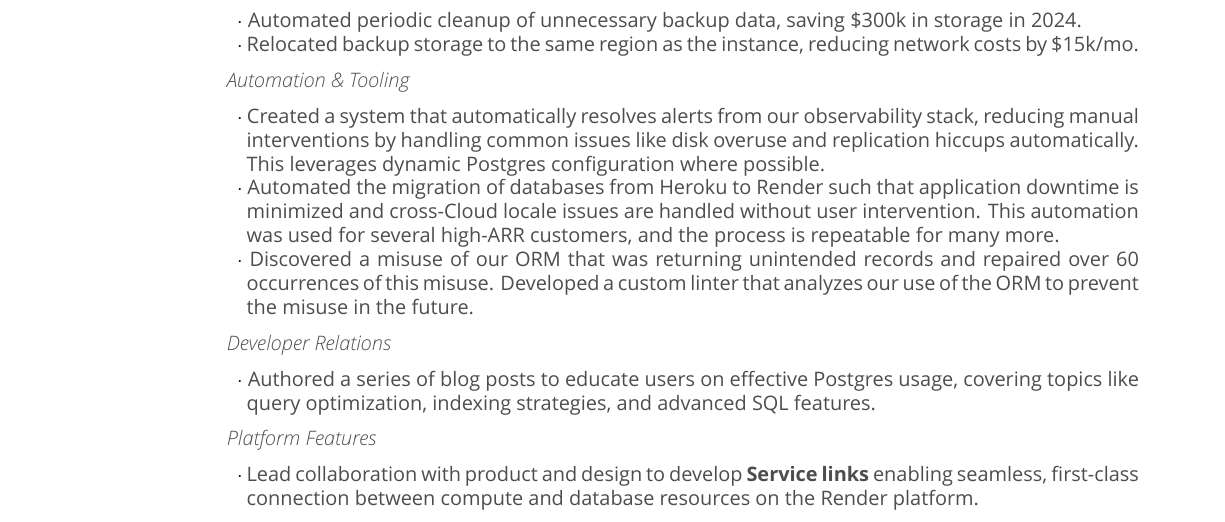
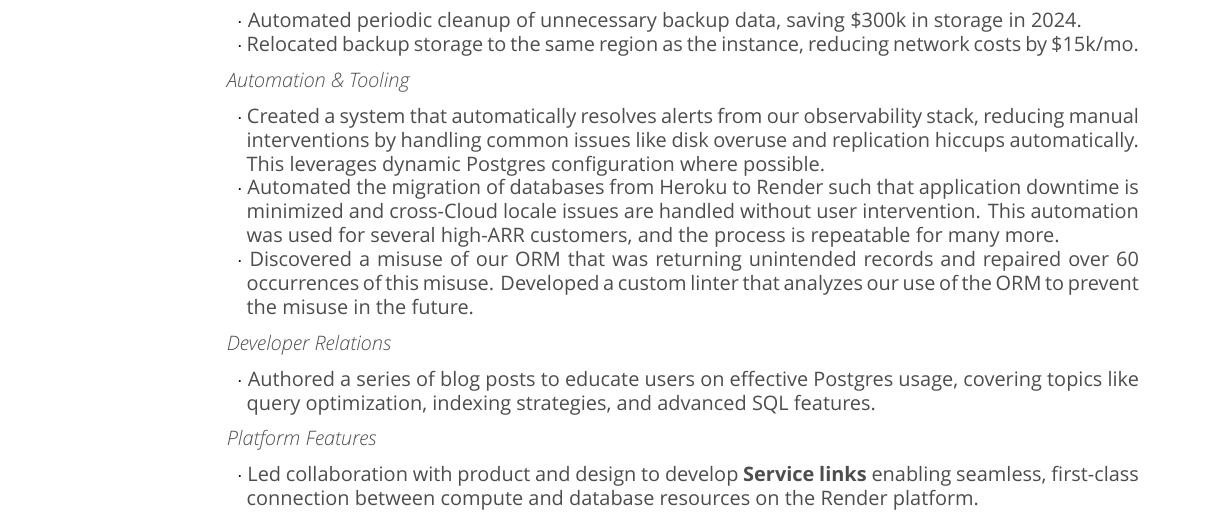
Before and after one commit to efritz/resume, a LaTeX CV (resume.tex): part of page 1 of 2, cut so that both start at the same text. Compiled offline with XeLaTeX.

Commit message:
Fix spelling error.

```diff
--- a/resume.tex
+++ b/resume.tex
@@ -71,7 +71,7 @@
 
     \textit{Platform Features}
     \begin{addmargin}[1em]{0em}
-      \phantom{~~}\hspace{-1em}$\cdot$ Lead collaboration with product and design to develop \textbf{Service links} enabling seamless, first-class connection between compute and database resources on the Render platform.
+      \phantom{~~}\hspace{-1em}$\cdot$ Led collaboration with product and design to develop \textbf{Service links} enabling seamless, first-class connection between compute and database resources on the Render platform.
     \end{addmargin}
   }
 
```
Also changed, not shown: resume.pdf.
